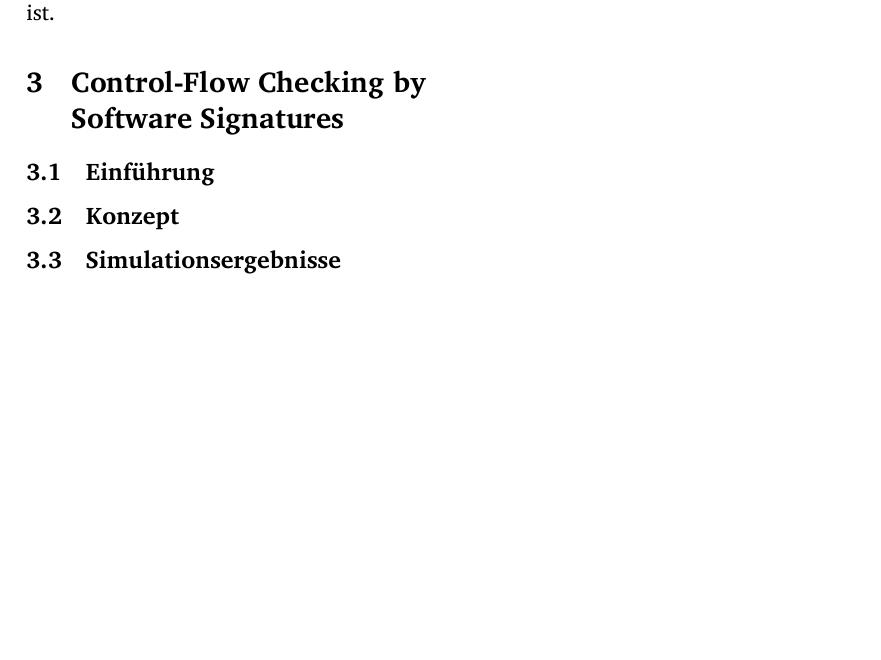
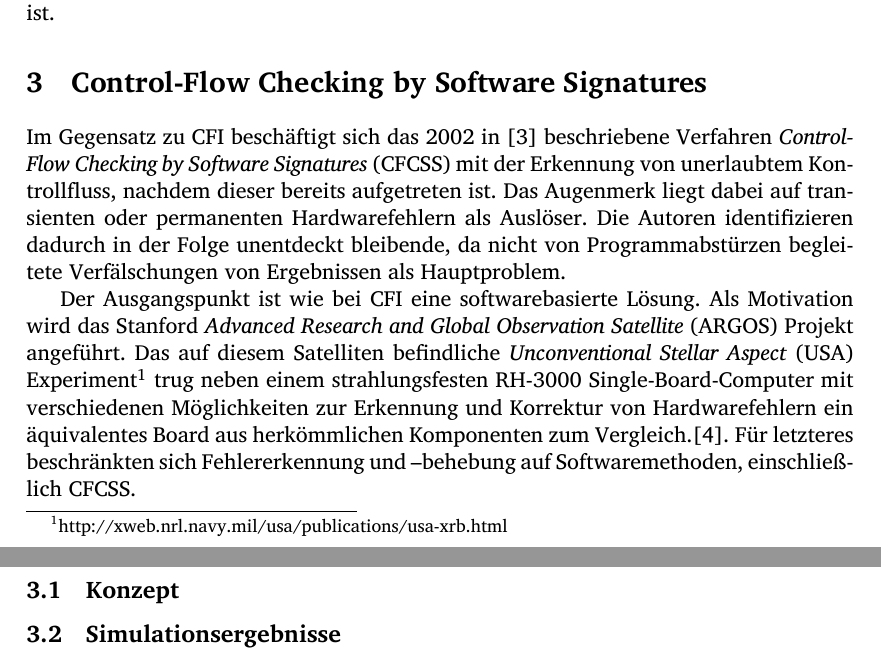
Before and after one commit to hermannloose/hauptseminar, a LaTeX document (paper/paper.tex): part of page 2 of 3 before the commit and two parts of pages 2 and 3 of 4 after it, the two joined at a grey line, cut so that both start at the same text, the shorter picture padded with empty space. Compiled offline with XeLaTeX.

Commit message:
Add introduction for CFCSS.

```diff
--- a/paper/paper.tex
+++ b/paper/paper.tex
@@ -100,18 +100,30 @@ ist. % TODO(hermannloose): Zitate checken.
 
 % beleuchten: ist Overhead ein Problem?
 
-\section{Control-Flow Checking by\\Software Signatures}
+\section{Control-Flow~Checking by Software~Signatures}
 
-% FIXME(hermannloose): Dopplung des Titels.
-\subsection{Einführung}
+Im Gegensatz zu CFI beschäftigt sich das 2002 in \cite{oh-2002-control}
+beschriebene Verfahren \emph{Control-Flow Checking by Software Signatures}
+(CFCSS) mit der Erkennung von unerlaubtem Kontrollfluss, nachdem dieser bereits
+aufgetreten ist. Das Augenmerk liegt dabei auf transienten oder permanenten
+Hardwarefehlern als Auslöser. Die Autoren identifizieren dadurch in der Folge
+unentdeckt bleibende, da nicht von Programmabstürzen begleitete Verfälschungen
+von Ergebnissen als Hauptproblem.
 
-% Ansatz zielt auf Fehlertoleranz ab
+Der Ausgangspunkt ist wie bei CFI eine softwarebasierte Lösung. Als Motivation
+wird das Stanford \emph{Advanced Research and Global Observation Satellite}
+(ARGOS) Projekt angeführt. Das auf diesem Satelliten befindliche
+\emph{Unconventional Stellar Aspect} (USA)
+Experiment\footnote{http://xweb.nrl.navy.mil/usa/publications/usa-xrb.html}
+trug neben einem strahlungsfesten RH-3000 Single-Board-Computer mit
+verschiedenen Möglichkeiten zur Erkennung und Korrektur von Hardwarefehlern ein
+äquivalentes Board aus herkömmlichen Komponenten zum
+Vergleich.\cite{argos-2002-lessons}. Für letzteres beschränkten sich
+Fehlererkennung und –behebung auf Softwaremethoden, einschließlich CFCSS.
 
 \subsection{Konzept}
 
 \subsection{Simulationsergebnisse}
-
-% TODO(hermannloose): Gab es hier weitere Paper?
 
 \pagebreak
 %\section{Quellen}
```
